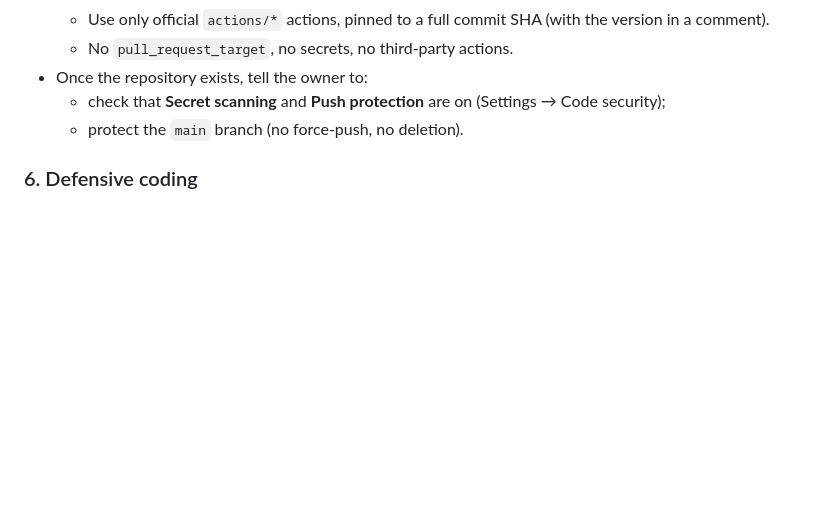
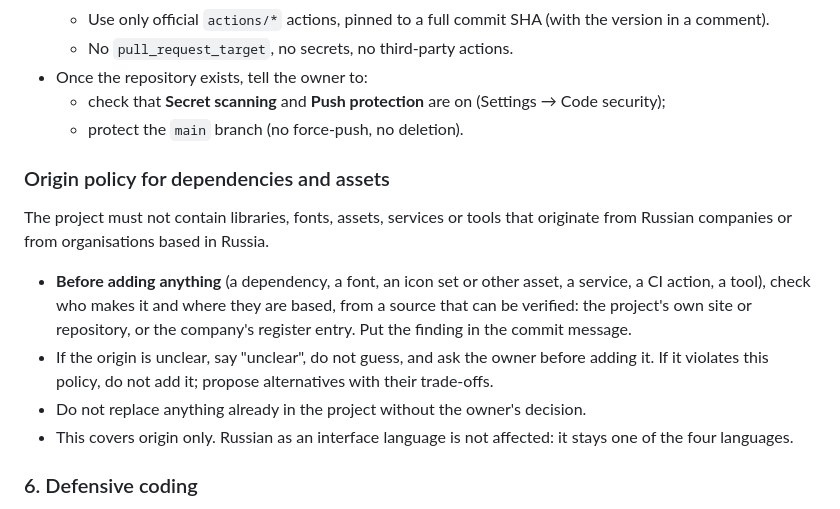
Before and after one commit to t0n1ks/KrisPekt, a Markdown page: CLAUDE.md, the part around the change. Drawn GitHub-style; blank space fills up the shorter version.

Commit message:
docs: add the origin policy for dependencies and assets

```diff
--- a/CLAUDE.md
+++ b/CLAUDE.md
@@ -155,6 +155,13 @@ base-uri 'self'; form-action 'none'; manifest-src 'self'
   - check that **Secret scanning** and **Push protection** are on (Settings → Code security);
   - protect the `main` branch (no force-push, no deletion).
 
+### Origin policy for dependencies and assets
+The project must not contain libraries, fonts, assets, services or tools that originate from Russian companies or from organisations based in Russia.
+- **Before adding anything** (a dependency, a font, an icon set or other asset, a service, a CI action, a tool), check who makes it and where they are based, from a source that can be verified: the project's own site or repository, or the company's register entry. Put the finding in the commit message.
+- If the origin is unclear, say "unclear", do not guess, and ask the owner before adding it. If it violates this policy, do not add it; propose alternatives with their trade-offs.
+- Do not replace anything already in the project without the owner's decision.
+- This covers origin only. Russian as an interface language is not affected: it stays one of the four languages.
+
 ### 6. Defensive coding
 - Wrap all IndexedDB, file and PDF operations in error handling. Corrupted or unexpected stored data must not crash the app: skip the bad record and show a toast.
 - Validate data read **from IndexedDB** with the same type guards before rendering. The data could have been written by an older version or tampered with.
```
